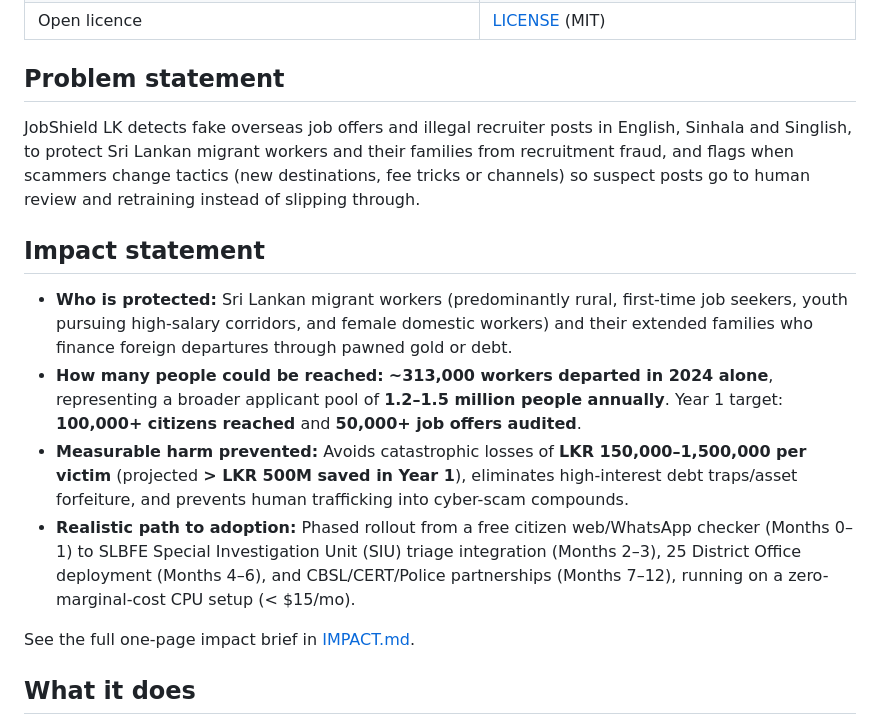
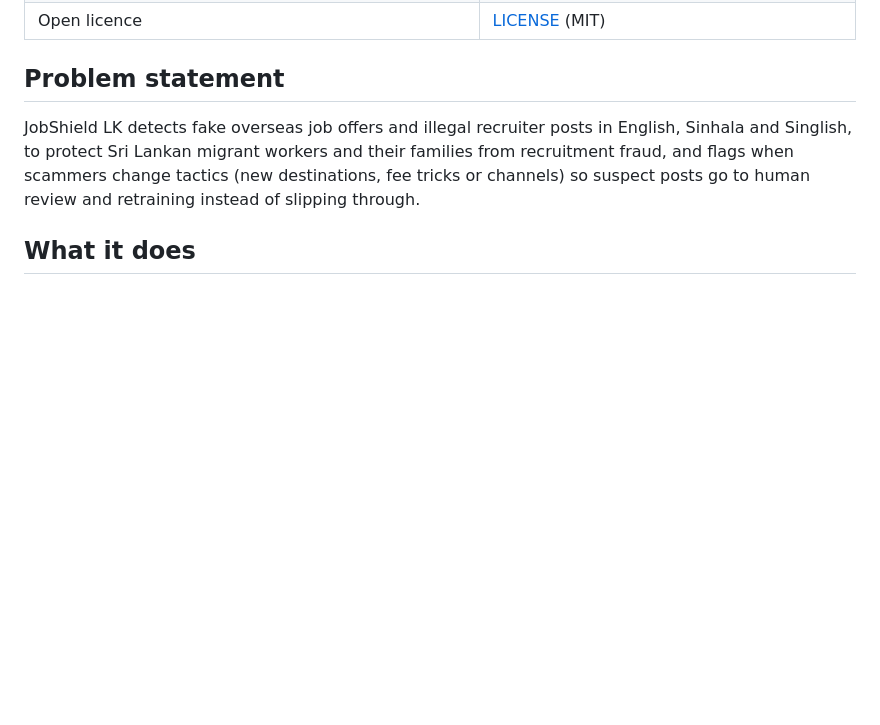
Before and after one commit to Sankha-Kuruppu/TensorForge-Finals, a Markdown page: README.md, the part around the change. GitHub-like rendering; blank space fills up the shorter version.

Commit message:
README: remove duplicate impact section with unsourced figures

```diff
--- a/README.md
+++ b/README.md
@@ -25,15 +25,6 @@
 ## Problem statement
 
 JobShield LK detects fake overseas job offers and illegal recruiter posts in English, Sinhala and Singlish, to protect Sri Lankan migrant workers and their families from recruitment fraud, and flags when scammers change tactics (new destinations, fee tricks or channels) so suspect posts go to human review and retraining instead of slipping through.
-
-## Impact statement
-
-- **Who is protected:** Sri Lankan migrant workers (predominantly rural, first-time job seekers, youth pursuing high-salary corridors, and female domestic workers) and their extended families who finance foreign departures through pawned gold or debt.
-- **How many people could be reached:** **~313,000 workers departed in 2024 alone**, representing a broader applicant pool of **1.2–1.5 million people annually**. Year 1 target: **100,000+ citizens reached** and **50,000+ job offers audited**.
-- **Measurable harm prevented:** Avoids catastrophic losses of **LKR 150,000–1,500,000 per victim** (projected **> LKR 500M saved in Year 1**), eliminates high-interest debt traps/asset forfeiture, and prevents human trafficking into cyber-scam compounds.
-- **Realistic path to adoption:** Phased rollout from a free citizen web/WhatsApp checker (Months 0–1) to SLBFE Special Investigation Unit (SIU) triage integration (Months 2–3), 25 District Office deployment (Months 4–6), and CBSL/CERT/Police partnerships (Months 7–12), running on a zero-marginal-cost CPU setup (< $15/mo).
-
-See the full one-page impact brief in [IMPACT.md](IMPACT.md).
 
 ## What it does
 
```
